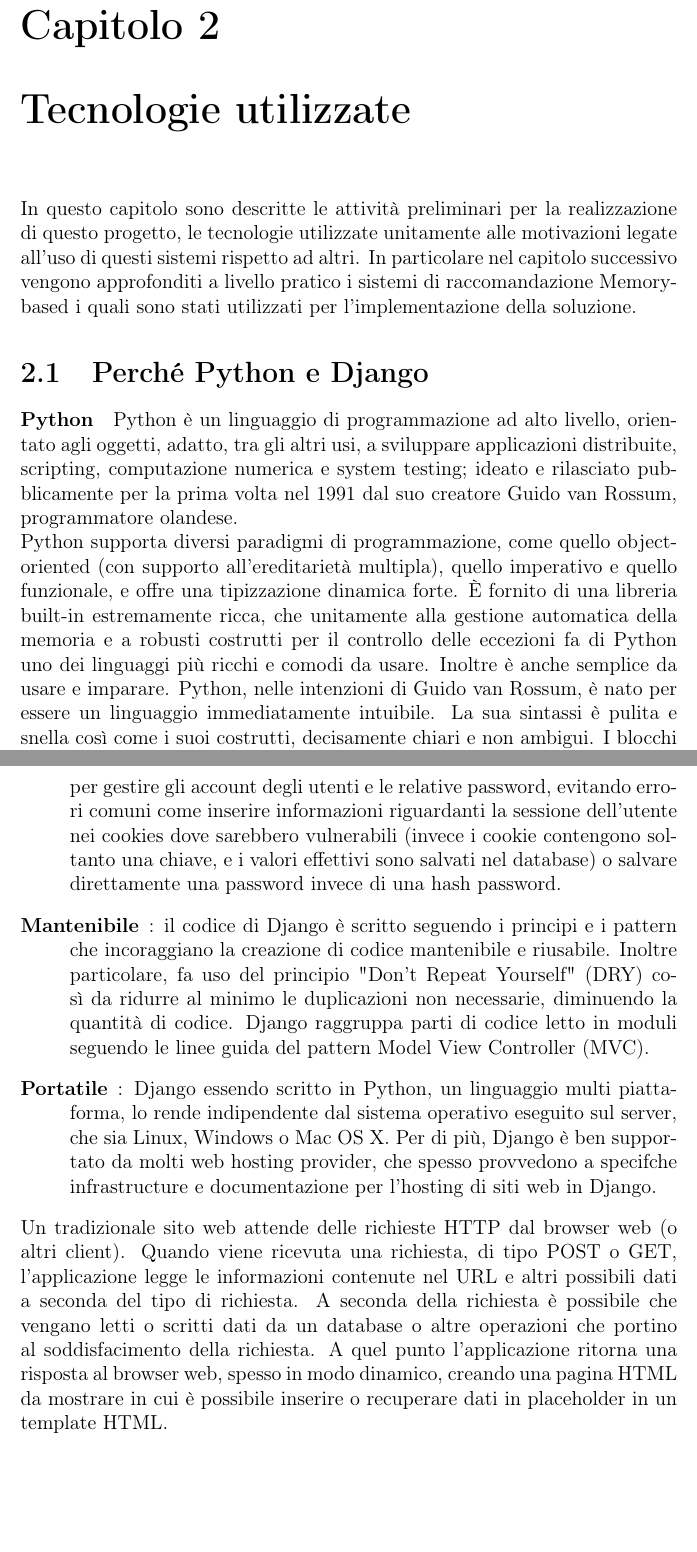
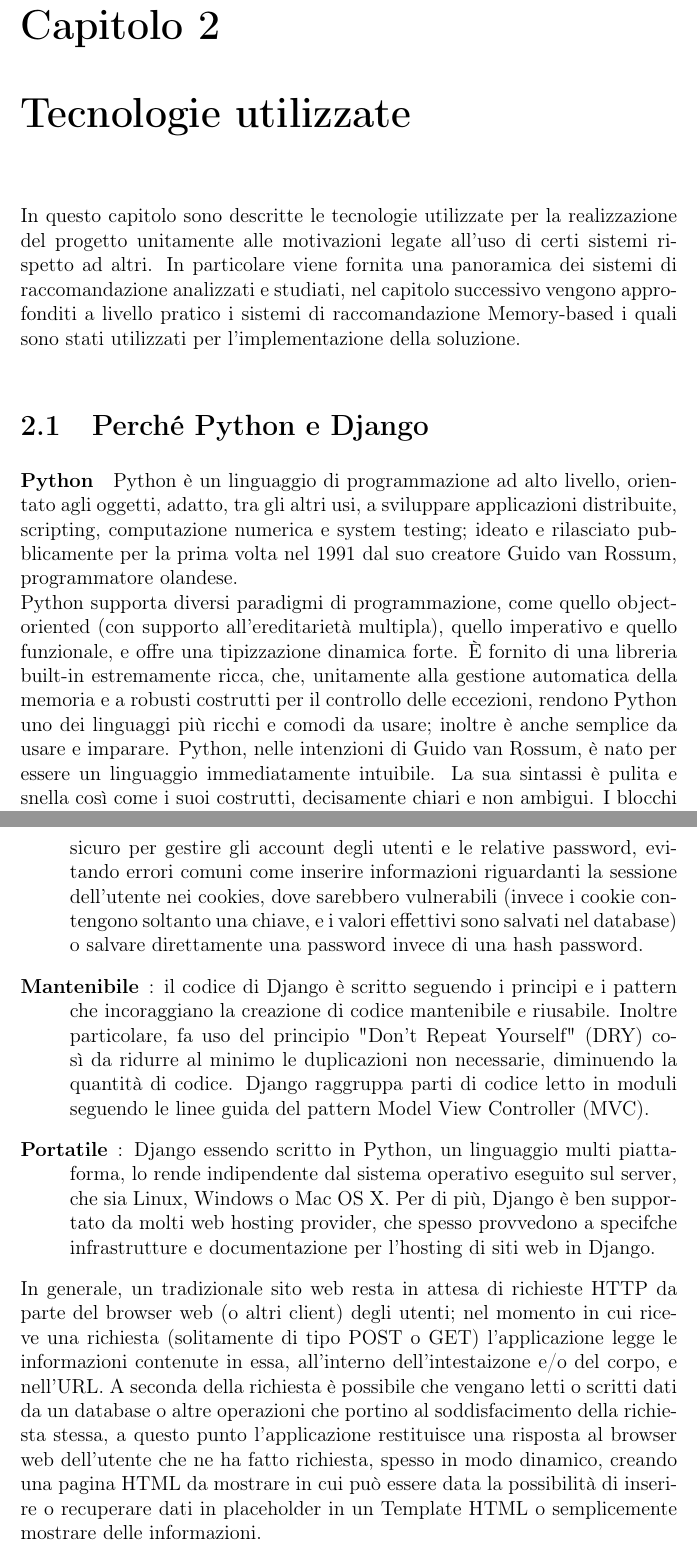
Before and after one commit to albodufie/mooncloud_recommendation-thesis, a LaTeX thesis (main.tex, which reads chapters/02-technologies.tex): two parts of pages 17 and 19 of 57, joined at a grey line, cut so that both start at the same text, the shorter picture padded with empty space. Compiled offline with pdfLaTeX.

Commit message:
update cap 2

```diff
--- a/chapters/02-technologies.tex
+++ b/chapters/02-technologies.tex
@@ -1,8 +1,8 @@
 \chapter{Tecnologie utilizzate}\label{chp:02-technologies}
-In questo capitolo sono descritte le attività preliminari per la realizzazione di questo progetto, le tecnologie utilizzate
-unitamente alle motivazioni legate all'uso di questi sistemi rispetto ad altri. In particolare nel capitolo successivo vengono
-approfonditi a livello pratico i sistemi di raccomandazione Memory-based i quali sono stati utilizzati per l'implementazione della
-soluzione.
+In questo capitolo sono descritte le tecnologie utilizzate per la realizzazione del progetto unitamente alle motivazioni legate all'uso
+di certi sistemi rispetto ad altri. In particolare viene fornita una panoramica dei sistemi di raccomandazione analizzati e studiati,
+nel capitolo successivo vengono approfonditi a livello pratico i sistemi di raccomandazione Memory-based i quali sono stati utilizzati
+per l'implementazione della soluzione.
 % SISTEMARE POSIZIONE TABELLA E FOTO DELLA SEZIONE NESTED SET MODEL
 %
 \section{Perché Python e Django}
@@ -11,8 +11,10 @@
 distribuite, scripting, computazione numerica e system testing; ideato e rilasciato pubblicamente per la prima volta nel 1991 dal suo
 creatore Guido van Rossum, programmatore olandese.\hfill\break
 Python supporta diversi paradigmi di programmazione, come quello object-oriented (con supporto all'ereditarietà multipla), quello
-imperativo e quello funzionale, e offre una tipizzazione dinamica forte. È fornito di una libreria built-in estremamente ricca, che
-unitamente alla gestione automatica della memoria e a robusti costrutti per il controllo delle eccezioni fa di Python uno dei linguaggi
-più ricchi e comodi da usare.
-Inoltre è anche semplice da usare e imparare. Python, nelle intenzioni di Guido van Rossum, è nato per essere un linguaggio
-immediatamente intuibile. La sua sintassi è pulita e snella così come i suoi costrutti, decisamente chiari e non ambigui. I blocchi
+imperativo e quello funzionale, e offre una tipizzazione dinamica forte. È fornito di una libreria built-in estremamente ricca, che,
+unitamente alla gestione automatica della memoria e a robusti costrutti per il controllo delle eccezioni, rendono Python uno dei linguaggi
+più ricchi e comodi da usare; inoltre è anche semplice da usare e imparare.
+Python, nelle intenzioni di Guido van Rossum, è nato per essere un linguaggio immediatamente intuibile. La sua sintassi è pulita e snella
+così come i suoi costrutti, decisamente chiari e non ambigui. I blocchi logici vengono costruiti semplicemente allineando le righe allo
+stesso modo, incrementando la leggibilità e l'uniformità del codice anche se vi lavorano diversi autori.\hfill\break
+Un aspetto inusuale e unico di Python è il metodo che viene usato per delimitare i blocchi di codice.
@@ -58,20 +57,22 @@
     a social network e siti di notizie; può lavorare con qualunque client-side framework, e gestire contenuti in quasi tutti i formati (inclusi HTML,
     RSS feeds, JSON, XML, etc). Internamente permette la scelta e l'implementazione di qualsiasi funzionalità (es. molti dei database più popolari, etc.).
     \item[Sicuro]: aiuta gli sviluppatori a evitare gli errori più comuni in merito alla sicurezza provvedendo un framework costruito per eseguire
-    le operazioni in modo corretto e sicuro. Ad esempio, Django fornisce un modo sicuro per gestire gli account degli utenti e le relative
-    password, evitando errori comuni come inserire informazioni riguardanti la sessione dell'utente nei cookies dove sarebbero vulnerabili (invece i cookie
+    le operazioni in modo corretto e sicuro. Ad esempio, Django fornisce un metodo sicuro per gestire gli account degli utenti e le relative
+    password, evitando errori comuni come inserire informazioni riguardanti la sessione dell'utente nei cookies, dove sarebbero vulnerabili (invece i cookie
     contengono soltanto una chiave, e i valori effettivi sono salvati nel database) o salvare direttamente una password invece di una hash password.
     \item[Mantenibile]: il codice di Django è scritto seguendo i principi e i pattern che incoraggiano la creazione di codice mantenibile e riusabile. Inoltre
     particolare, fa uso del principio "Don't Repeat Yourself" (DRY) così da ridurre al minimo le duplicazioni non necessarie, diminuendo la quantità di codice.
     Django raggruppa parti di codice letto in moduli seguendo le linee guida del pattern Model View Controller (MVC).
     \item[Portatile]: Django essendo scritto in Python, un linguaggio multi piattaforma, lo rende indipendente dal sistema operativo eseguito sul server, che
-    sia Linux, Windows o Mac OS X. Per di più, Django è ben supportato da molti web hosting provider, che spesso provvedono a specifche infrastructure
+    sia Linux, Windows o Mac OS X. Per di più, Django è ben supportato da molti web hosting provider, che spesso provvedono a specifche infrastrutture
     e documentazione per l'hosting di siti web in Django.
 \end{description}
-Un tradizionale sito web attende delle richieste HTTP dal browser web (o altri client). Quando viene ricevuta una richiesta, di tipo POST o GET, l'applicazione
-legge le informazioni contenute nel URL e altri possibili dati a seconda del tipo di richiesta. A seconda della richiesta è possibile che vengano letti o
-scritti dati da un database o altre operazioni che portino al soddisfacimento della richiesta. A quel punto l'applicazione ritorna una risposta al browser
-web, spesso in modo dinamico, creando una pagina HTML da mostrare in cui è possibile inserire o recuperare dati in placeholder in un template HTML.
+In generale, un tradizionale sito web resta in attesa di richieste HTTP da parte del browser web (o altri client) degli utenti; nel momento in cui riceve
+una richiesta (solitamente di tipo POST o GET)
+l'applicazione legge le informazioni contenute in essa, all'interno dell'intestaizone e/o del corpo, e nell'URL. A seconda della richiesta è possibile che
+vengano letti o scritti dati da un database o altre operazioni che portino al soddisfacimento della richiesta stessa, a questo punto l'applicazione restituisce una
+risposta al browser web dell'utente che ne ha fatto richiesta, spesso in modo dinamico, creando una pagina HTML da mostrare in cui può essere data
+la possibilità di inserire o recuperare dati in placeholder in un Template HTML o semplicemente mostrare delle informazioni.
 %
 \newpage
 %
```
Also changed, not shown: chapters/02-technologies.tex (46 more changed lines).
